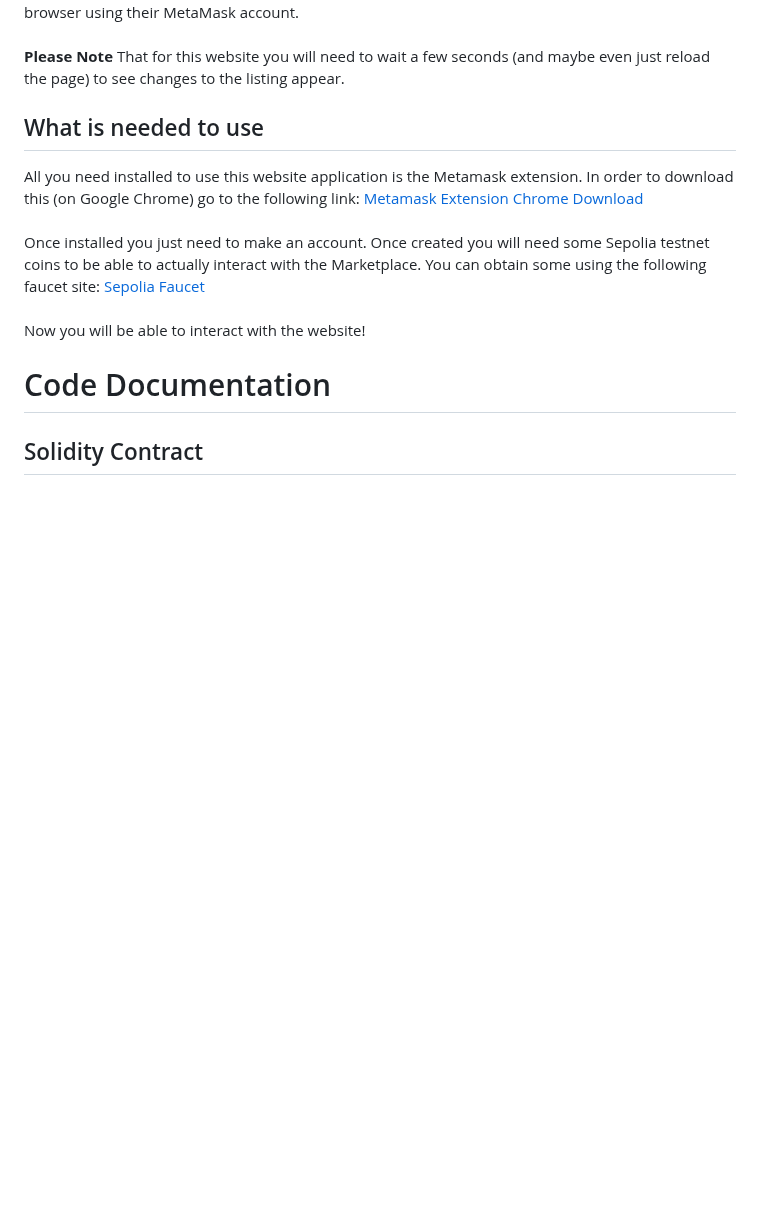
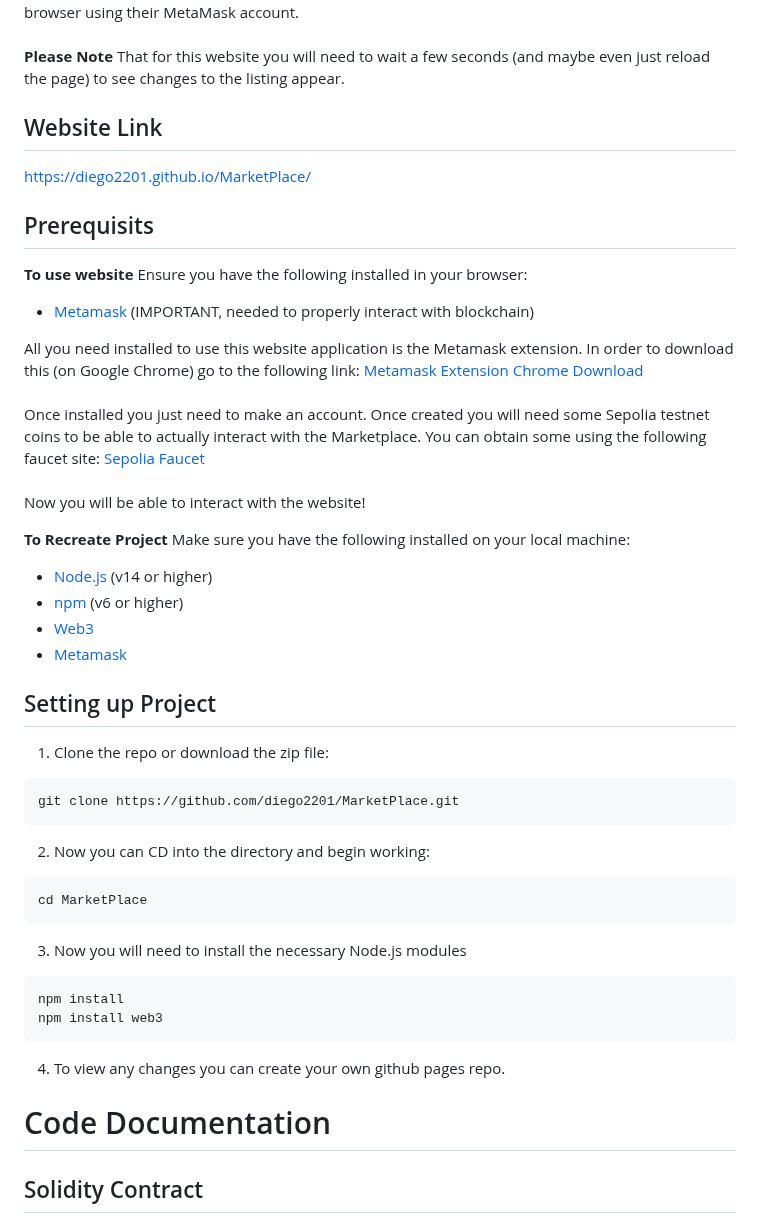
Before and after one commit to diego2201/MarketPlace, a Markdown page: README.md, the part around one of its changes. Rendered like a GitHub page; blank space fills up the shorter version.

Commit message:
Continued work on Readme

````diff
--- a/README.md
+++ b/README.md
@@ -2,11 +2,47 @@
 This project is an Ethereum-based Marketplace Interface that enables users to interact with a smart contract to allows them to list items for sale, purchase them, and view item details directly from their browser using their MetaMask account. <br /> <br />
 <strong>Please Note</strong> That for this website you will need to wait a few seconds (and maybe even just reload the page) to see changes to the listing appear.
 
-## What is needed to use
+## Website Link
+https://diego2201.github.io/MarketPlace/
+
+## Prerequisits
+<strong>To use website </strong>
+Ensure you have the following installed in your browser:
+- [Metamask](https://metamask.io/download/) (IMPORTANT, needed to properly interact with blockchain) <br />
+
 All you need installed to use this website application is the Metamask extension. In order to download this (on Google Chrome) go to the following link: [Metamask Extension Chrome Download](https://chromewebstore.google.com/detail/metamask/nkbihfbeogaeaoehlefnkodbefgpgknn)
  <br /> <br />
 Once installed you just need to make an account. Once created you will need some Sepolia testnet coins to be able to actually interact with the Marketplace. You can obtain some using the following faucet site: [Sepolia Faucet](https://sepolia-faucet.pk910.de/#/claim/2b9f1b9c-883e-4f68-b9f8-7239a31f4a73) <br /> <br />
 Now you will be able to interact with the website! <br />
+
+<strong>To Recreate Project</strong>
+Make sure you have the following installed on your local machine:
+- [Node.js](https://nodejs.org/) (v14 or higher)
+- [npm](https://www.npmjs.com/) (v6 or higher)
+- [Web3](https://www.npmjs.com/package/web3)
+- [Metamask](https://metamask.io/download/)
+
+
+## Setting up Project
+
+1. Clone the repo or download the zip file:
+```
+git clone https://github.com/diego2201/MarketPlace.git
+```
+
+2. Now you can CD into the directory and begin working:
+```
+cd MarketPlace
+```
+
+3. Now you will need to install the necessary Node.js modules
+
+```
+npm install
+npm install web3
+```
+
+4. To view any changes you can create your own github pages repo.
 
 # Code Documentation
 ## Solidity Contract
````
Also changed, not shown: other parts of README.md (+0 -3 lines).
